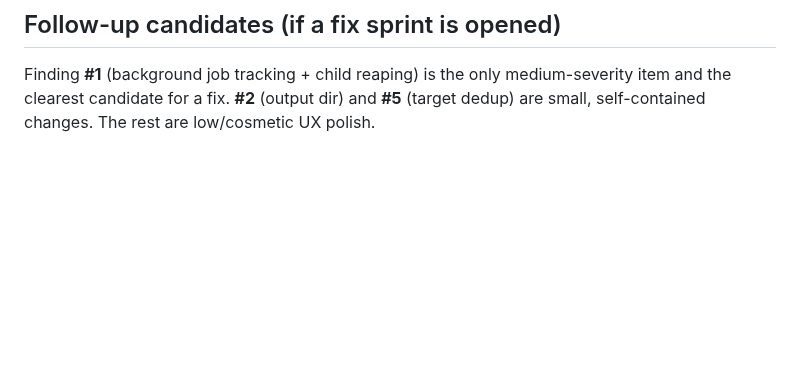
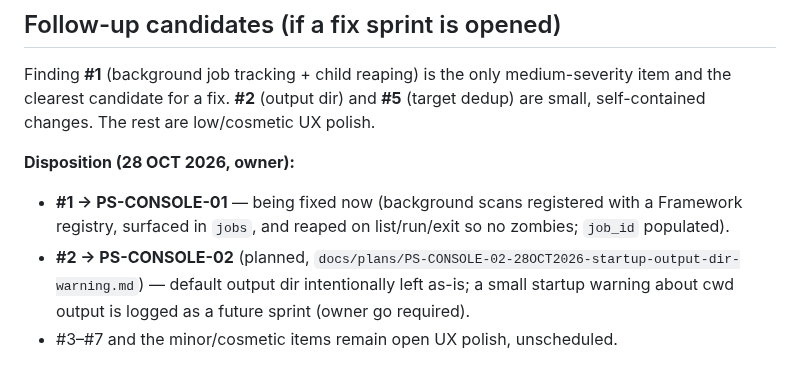
Before and after one commit to jeremylaratro/purplesploit, a Markdown page: docs/reviews/CONSOLE_WALKTHROUGH-28OCT2026.md, the part around the change. Drawn GitHub-style; blank space fills up the shorter version.

```diff
--- a/docs/reviews/CONSOLE_WALKTHROUGH-28OCT2026.md
+++ b/docs/reviews/CONSOLE_WALKTHROUGH-28OCT2026.md
@@ -123,3 +123,12 @@ output ("run `auto` to add these to the graph").
 Finding **#1** (background job tracking + child reaping) is the only medium-severity
 item and the clearest candidate for a fix. **#2** (output dir) and **#5** (target
 dedup) are small, self-contained changes. The rest are low/cosmetic UX polish.
+
+**Disposition (28 OCT 2026, owner):**
+- **#1 → PS-CONSOLE-01** — being fixed now (background scans registered with a Framework
+  registry, surfaced in `jobs`, and reaped on list/run/exit so no zombies; `job_id`
+  populated).
+- **#2 → PS-CONSOLE-02** (planned, `docs/plans/PS-CONSOLE-02-28OCT2026-startup-output-dir-warning.md`)
+  — default output dir intentionally left as-is; a small startup warning about cwd output
+  is logged as a future sprint (owner go required).
+- #3–#7 and the minor/cosmetic items remain open UX polish, unscheduled.
```
Also changed, not shown: docs/plans/PS-CONSOLE-02-28OCT2026-startup-output-dir-warning.md (added, +52 -0 lines).
